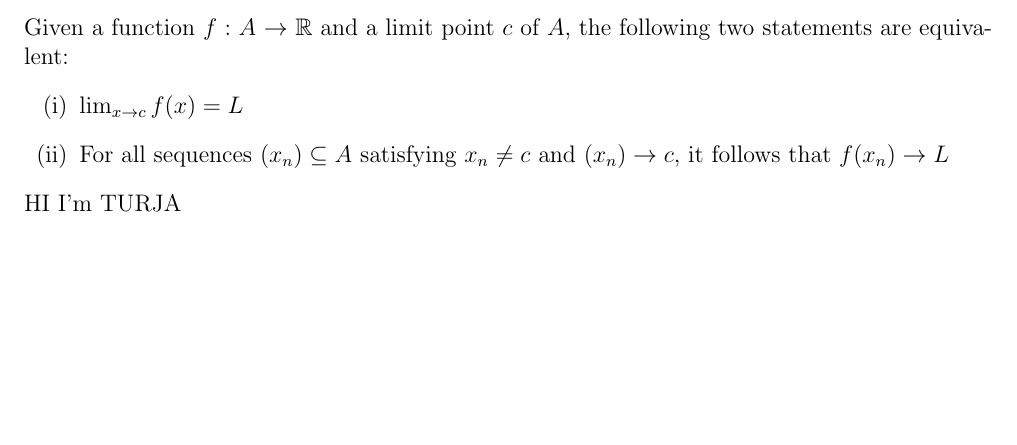
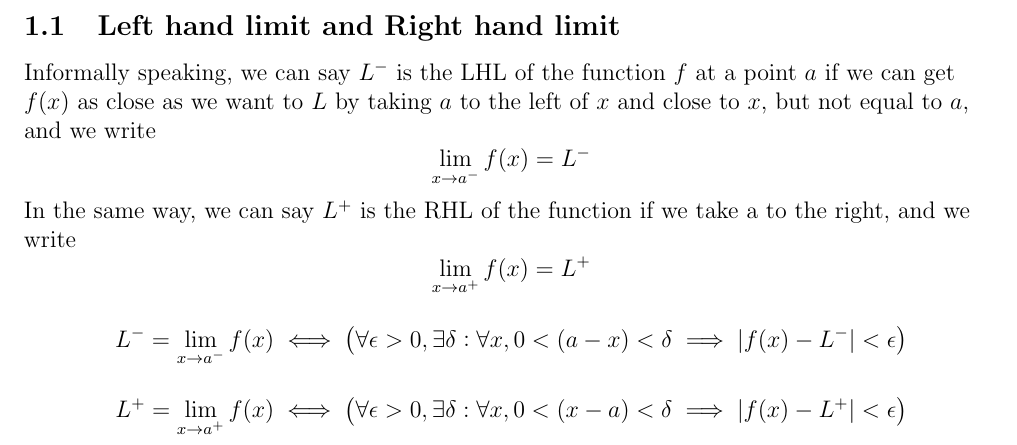
Before and after one commit to Turja-Roy/ETE-Books-and-Notes, a LaTeX document (11/MATH-181/Notes/Calculus.tex, which reads 11/MATH-181/Notes/preamble.tex): part of page 5 of 5, cut at the place of the change, the shorter picture padded with empty space. Compiled offline with pdfLaTeX.

Commit message:
Update 2023-02-17 23:06

```diff
--- a/11/MATH-181/Notes/Calculus.tex
+++ b/11/MATH-181/Notes/Calculus.tex
@@ -213,20 +213,35 @@ Likewise, \[
     \]
 \end{example}
 
-\begin{theorem}{Sequential Criterion for Functional Limits}
+% \begin{theorem}{Sequential Criterion for Functional Limits}
 
-    Given a function $f:A\to\mathbb{R}$ and a limit point $c$ of $A$, the following two statements are equivalent:
-    \begin{enumerate}[(i)]
-        \item $\lim_{x \to c} f(x) = L$
-        \item For all sequences $(x_n)\subseteq A$ satisfying $x_n\neq c$ and $(x_n)\to c$, it follows that $f(x_n)\to L$
-    \end{enumerate}
-\end{theorem}
-\begin{note}{Proof}
+%     Given a function $f:A\to\mathbb{R}$ and a limit point $c$ of $A$, the following two statements are equivalent:
+%     \begin{enumerate}[(i)]
+%         \item $\lim_{x \to c} f(x) = L$
+%         \item For all sequences $(x_n)\subseteq A$ satisfying $x_n\neq c$ and $(x_n)\to c$, it follows that $f(x_n)\to L$
+%     \end{enumerate}
+% \end{theorem}
 
-HI I'm TURJA
-\end{note}
+\subsection{Left hand limit and Right hand limit}
 
+Informally speaking, we can say $L^-$ is the LHL of the function $f$ at a point $a$ if we can get $f(x)$ as close as we want to $L$ by taking $a$ to the left of $x$ and close to $x$, but not equal to $a$, and we write \[
+    \lim_{x \to a^-} f(x) = L^-
+    \] In the same way, we can say $L^+$ is the RHL of the function if we take a to the right, and we write \[
+    \lim_{x \to a^+} f(x) = L^+
+\]
 
+\begin{definition}{Left Handed Limit}
+
+\[
+    L^- = \lim_{x \to a^-} f(x) \iff \left( \forall\epsilon>0,\exists\delta : \forall x, 0<(a-x)<\delta \implies |f(x)-L^-|<\epsilon \right)
+\]
+\end{definition}
+\begin{definition}{Right Handed Limit}
+
+\[
+    L^+ = \lim_{x \to a^+} f(x) \iff \left( \forall\epsilon>0,\exists\delta : \forall x, 0<(x-a)<\delta \implies |f(x)-L^+|<\epsilon \right)
+\]
+\end{definition}
 
 
 
--- a/11/MATH-181/Notes/preamble.tex
+++ b/11/MATH-181/Notes/preamble.tex
@@ -125,16 +125,38 @@
 %%%%%%%%%%
 %  Note  %
 %%%%%%%%%%
-\tcbuselibrary{theorems,skins,hooks}
-\newtcbtheorem{note}{}%
-{
-    theorem style=plain,
-    enhanced,
-    % frame hidden,
-    fonttitle=\bfseries,
-    coltitle=gray!30!black,
-    colback=gray!5,
-    boxrule=0pt,
-    boxsep=0pt,
-    arc=8pt,
-}{nte}
+\usetikzlibrary{arrows,calc,shadows.blur}
+\tcbuselibrary{skins}
+\newtcolorbox{note}[1][]{%
+	enhanced jigsaw,
+	colback=gray!20!white,%
+	colframe=gray!80!black,
+	size=small,
+	boxrule=1pt,
+	title=\textbf{Note:-},
+	halign title=flush center,
+	coltitle=black,
+	breakable,
+	drop shadow=black!50!white,
+	attach boxed title to top left={xshift=1cm,yshift=-\tcboxedtitleheight/2,yshifttext=-\tcboxedtitleheight/2},
+	minipage boxed title=1.5cm,
+	boxed title style={%
+			colback=white,
+			size=fbox,
+			boxrule=1pt,
+			boxsep=2pt,
+			underlay={%
+					\coordinate (dotA) at ($(interior.west) + (-0.5pt,0)$);
+					\coordinate (dotB) at ($(interior.east) + (0.5pt,0)$);
+					\begin{scope}
+						\clip (interior.north west) rectangle ([xshift=3ex]interior.east);
+						\filldraw [white, blur shadow={shadow opacity=60, shadow yshift=-.75ex}, rounded corners=2pt] (interior.north west) rectangle (interior.south east);
+					\end{scope}
+					\begin{scope}[gray!80!black]
+						\fill (dotA) circle (2pt);
+						\fill (dotB) circle (2pt);
+					\end{scope}
+				},
+		},
+	#1,
+}
```
Also changed, not shown: 11/MATH-181/Notes/Calculus.pdf.
